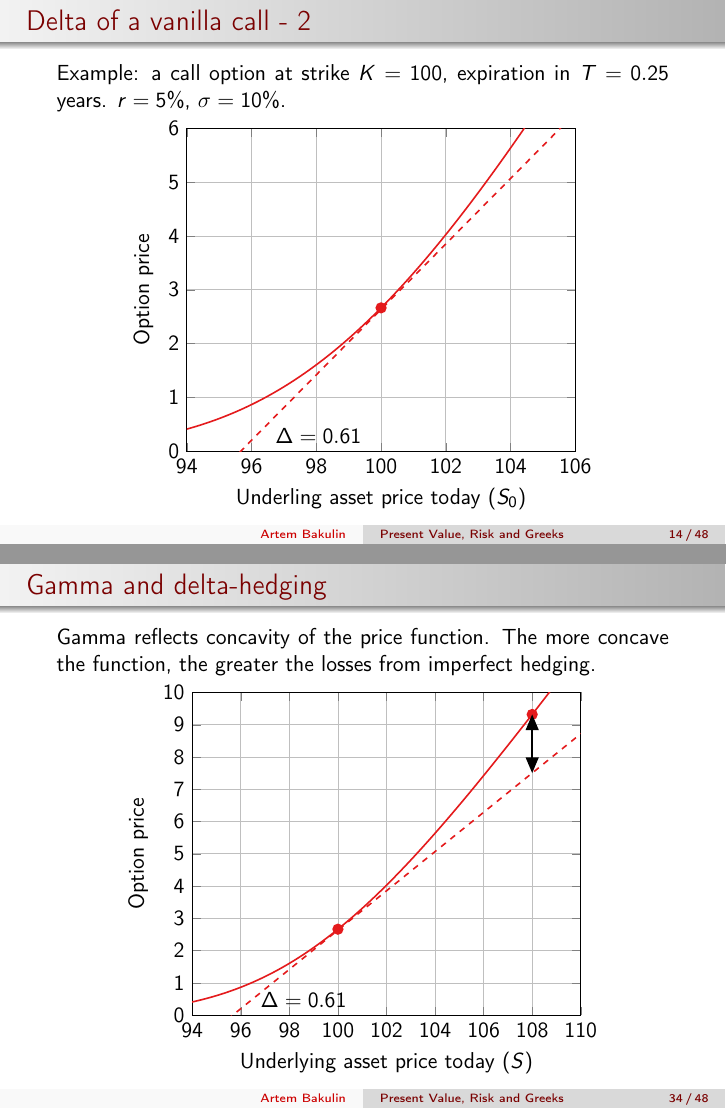
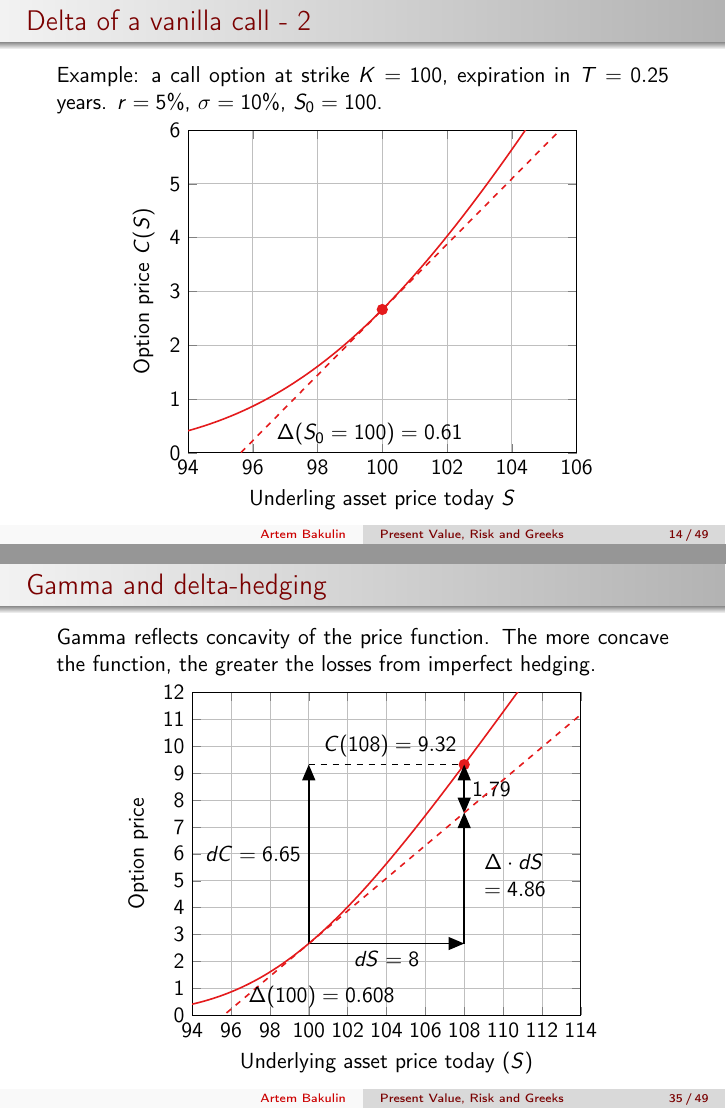
Before and after one commit to artem-bakulin/latex, LaTeX slides (derivatives/05_present_value_risk_and_greeks_eng.tex): pages 14 and 34 of 48 before the commit and pages 14 and 37 of 51 after it, joined at a grey line. Compiled offline with pdfLaTeX.

Commit message:
Update slides on Greeks

```diff
--- a/derivatives/05_present_value_risk_and_greeks_eng.tex
+++ b/derivatives/05_present_value_risk_and_greeks_eng.tex
@@ -306,7 +306,7 @@ Delta of an option is the number of units of the underlying asset that needs to
 
 \begin{frame}{Delta of a vanilla call - 2}
 \justify
-Example: a call option at strike $K=100$, expiration in $T=0.25$ years. $r=5\%$, $\sigma=10\%$.
+Example: a call option at strike $K=100$, expiration in $T=0.25$ years. $r=5\%$, $\sigma=10\%$, $S_0=100$.
 
 \centering
 \begin{tikzpicture}
@@ -317,5 +317,75 @@ Example: a call option at strike $K=100$, expiration in $T=0.25$ years. $r=5\%$,
 			xmin=94, xmax=106,
 			ymin=0, ymax=6,
 			grid = major,
-			xlabel={Underling asset price today ($S_0$)},
-			ylabel={Option price}
+			xlabel={Underling asset price today $S$},
+			ylabel={Option price $C(S)$}
+]
+
+	\addplot[color = Set1-A, mark = none, thick]
+	table[
+		x=S,
+		y=C_10,
+		col sep=comma
+	]
+	{call_price.csv};
+
+	%\addplot[Set1-D, very thick, dashed] {(\x >= 72)*(\x - 72) + 0.05};
+
+	\node[inner sep=2pt, circle, fill, color=Set1-A] at (axis cs: 100, 2.6648) {};
+
+	\addplot[color=Set1-A, dashed, thick] {0.6083 * \x - 58.16936};
+
+	\node[anchor=south west] at (axis cs: 96.5, 0) {$\Delta(S_0=100) = 0.61$};
+\end{axis}
+\end{tikzpicture}
+\end{frame}
+
+
+
+\begin{frame}{Delta of a vanilla call - 3}
+\justify
+When the asset price changes by $dS$, the call price changes approximately by $\Delta \cdot dS$.
+
+\centering
+\begin{tikzpicture}
+\begin{axis}[
+			domain=99:101,
+			xtick distance=0.5,
+			ytick distance=0.5,
+			xmin=99, xmax=101,
+			ymin=2, ymax=3.5,
+			grid = major,
+			xlabel={Underling asset price today $S$},
+			ylabel={Option price $C(S)$}
+]
+
+	\addplot[color = Set1-A, mark = none, thick]
+	table[
+		x=S,
+		y=C_10,
+		col sep=comma
+	]
+	{call_price.csv};
+
+	%\addplot[Set1-D, very thick, dashed] {(\x >= 72)*(\x - 72) + 0.05};
+
+\only<1>{
+	\node[inner sep=2pt, circle, fill, color=Set1-A] at (axis cs: 100, 2.6648) {};
+	\node[anchor=south east] at (axis cs: 100, 2.6648) {$C(100)=2.665$};
+}
+\only<2>{
+	\node[inner sep=2pt, circle, fill, color=Set1-A] at (axis cs: 100.5, 2.9785) {};
+	\node[anchor=south east] at (axis cs: 100.5, 2.9785) {$C(100.5)=2.979$};
+
+	\draw[-triangle 45, thick] (axis cs: 100, 2.6648) --  (axis cs: 100.5, 2.6648) node [pos=0.5, below] {$dS=0.5$};
+	\draw[-triangle 45, thick] (axis cs: 100.5, 2.6648) -- (axis cs: 100.5, 2.9785) node [pos=0.5, right] {\begin{tabular}{l}$\Delta \cdot dS$\\ $=0.304$\end{tabular}};
+
+	\draw[-triangle 45, thick] (axis cs: 100, 2.6648) -- (axis cs: 100, 2.9785) node [pos=0.5, left] {$dC = 0.314$};
+	\draw[thick, dashed] (axis cs: 100, 2.9785) -- (axis cs: 100.5, 2.9785);
+}
+	\addplot[color=Set1-A, dashed, thick] {0.6083 * \x - 58.16936};
+
+	\node[anchor=south west] at (axis cs: 99.1, 2) {$\Delta(100) = 0.608$};
+\end{axis}
+\end{tikzpicture}
+\end{frame}
@@ -322,3 +411,5 @@ Example: a call option at strike $K=100$, expiration in $T=0.25$ years. $r=5\%$,
+			xlabel={Underling asset price $S$},
+			ylabel={Option price $C(S)$}
 ]
 
 	\addplot[color = Set1-A, mark = none, thick]
@@ -335,7 +426,9 @@ Example: a call option at strike $K=100$, expiration in $T=0.25$ years. $r=5\%$,
 
 	\addplot[color=Set1-A, dashed, thick] {0.6083 * \x - 58.1936};
 
-	\node[anchor=south west] at (axis cs: 96.5, 0) {$\Delta = 0.61$};
+   \draw[thick, color=black] (axis cs: 0, 0) -- (axis cs: 200, 0);
+
+	\node[anchor=south west] at (axis cs: 96.5, 0) {$\Delta$};
 \end{axis}
 \end{tikzpicture}
 \end{frame}
@@ -942,11 +994,11 @@ Gamma reflects concavity of the price function. The more concave the function, t
 \centering
 \begin{tikzpicture}
 \begin{axis}[
-			domain=92:110,
+			domain=92:114,
 			xtick distance=2,
 			ytick distance=1,
-			xmin=94, xmax=110,
-			ymin=0, ymax=10,
+			xmin=94, xmax=114,
+			ymin=0, ymax=12,
 			grid = major,
 			xlabel={Underlying asset price today ($S$)},
 			ylabel={Option price}
@@ -964,13 +1019,20 @@ Gamma reflects concavity of the price function. The more concave the function, t
+\only<2>{
+	\node[inner sep=2pt, circle, fill, color=Set1-A] at (axis cs: 108, 9.3179) {};
+	\node[anchor=south east] at (axis cs: 108, 9.3179) {$C(108)=9.32$};
 
-	\node[inner sep=2pt, circle, fill, color=Set1-A] at (axis cs: 100, 2.6648) {};
+	\draw[-triangle 45, thick] (axis cs: 100, 2.6648) --  (axis cs: 108, 2.6648) node [pos=0.5, below] {$dS=8$};
+	\draw[-triangle 45, thick] (axis cs: 108, 2.6648) -- (axis cs: 108, 7.538) node [pos=0.5, right] {\begin{tabular}{l}$\Delta \cdot dS$\\ $=4.86$\end{tabular}};
 
-	\node[inner sep=2pt, circle, fill, color=Set1-A] at (axis cs: 108, 9.3179) {};
+	\draw[-triangle 45, thick] (axis cs: 100, 2.6648) -- (axis cs: 100, 9.3179) node [pos=0.5, left] {$dC = 6.65$};
+	\draw[thick, dashed] (axis cs: 100, 9.3179) -- (axis cs: 108, 9.3179);
 
-	\addplot[color=Set1-A, dashed, thick] {0.6083 * \x - 58.1936};
+	\draw[<->, >= triangle 45, thick] (108, 9.3179) -- (108, 7.5028) node[pos=0.5, right] {$1.79$};
+}
 
-	\node[anchor=south west] at (axis cs: 96.5, 0) {$\Delta = 0.61$};
+	\addplot[color=Set1-A, dashed, thick] {0.6083 * \x - 58.16936};
 
-	\draw[<->, >= triangle 45, thick] (108, 9.3179) -- (108, 7.5028);
+	\node[anchor=south west] at (axis cs: 96.5, 0) {$\Delta(100) = 0.608$};
+
 \end{axis}
 \end{tikzpicture}
 \end{frame}
```
Also changed, not shown: derivatives/05_present_value_risk_and_greeks_eng.tex (65 more changed lines).
